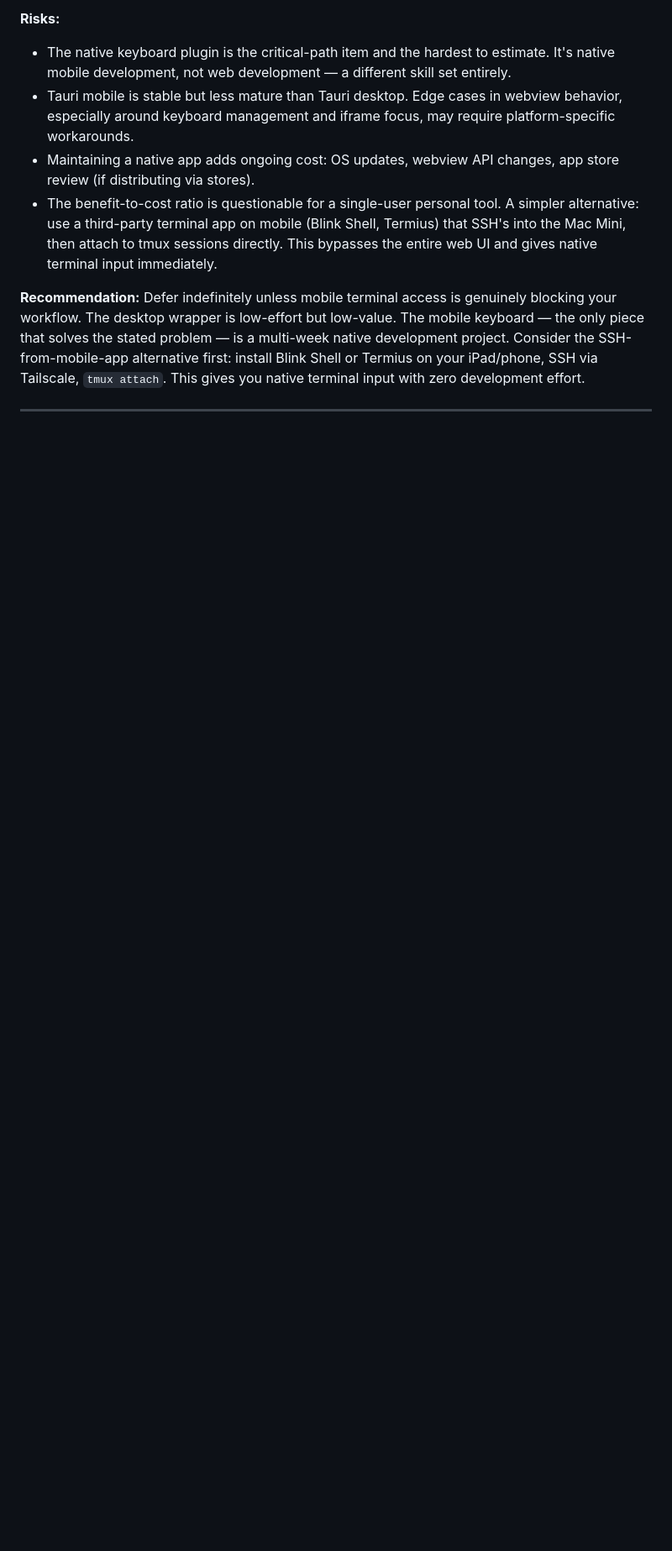
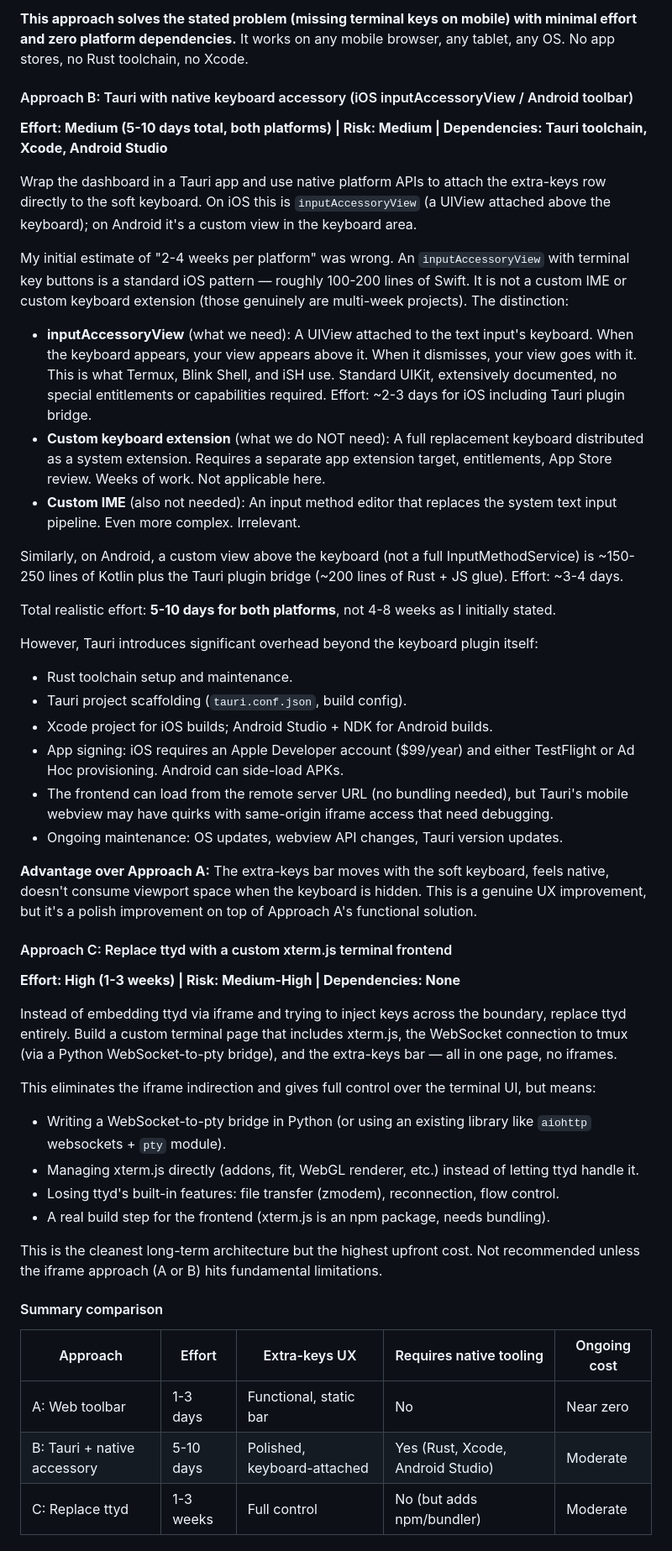
Before and after one commit to beatrice-b-m/panoptic, a Markdown page: NEXT_STEPS.md, the part around one of its changes. Shown at 84% size. Drawn GitHub-style; blank space fills up the shorter version.

```diff
--- a/NEXT_STEPS.md
+++ b/NEXT_STEPS.md
@@ -279,9 +276,51 @@ The motivation states that mobile terminal input is broken because web-based xte
 
-**Risks:**
-- The native keyboard plugin is the critical-path item and the hardest to estimate. It's native mobile development, not web development — a different skill set entirely.
-- Tauri mobile is stable but less mature than Tauri desktop. Edge cases in webview behavior, especially around keyboard management and iframe focus, may require platform-specific workarounds.
-- Maintaining a native app adds ongoing cost: OS updates, webview API changes, app store review (if distributing via stores).
-- The benefit-to-cost ratio is questionable for a single-user personal tool. A simpler alternative: use a third-party terminal app on mobile (Blink Shell, Termius) that SSH's into the Mac Mini, then attach to tmux sessions directly. This bypasses the entire web UI and gives native terminal input immediately.
+**This approach solves the stated problem (missing terminal keys on mobile) with minimal effort and zero platform dependencies.** It works on any mobile browser, any tablet, any OS. No app stores, no Rust toolchain, no Xcode.
 
-**Recommendation:** Defer indefinitely unless mobile terminal access is genuinely blocking your workflow. The desktop wrapper is low-effort but low-value. The mobile keyboard — the only piece that solves the stated problem — is a multi-week native development project. Consider the SSH-from-mobile-app alternative first: install Blink Shell or Termius on your iPad/phone, SSH via Tailscale, `tmux attach`. This gives you native terminal input with zero development effort.
+#### Approach B: Tauri with native keyboard accessory (iOS inputAccessoryView / Android toolbar)
 
+**Effort: Medium (5-10 days total, both platforms) | Risk: Medium | Dependencies: Tauri toolchain, Xcode, Android Studio**
+
+Wrap the dashboard in a Tauri app and use native platform APIs to attach the extra-keys row directly to the soft keyboard. On iOS this is `inputAccessoryView` (a UIView attached above the keyboard); on Android it's a custom view in the keyboard area.
+
+My initial estimate of "2-4 weeks per platform" was wrong. An `inputAccessoryView` with terminal key buttons is a standard iOS pattern — roughly 100-200 lines of Swift. It is not a custom IME or custom keyboard extension (those genuinely are multi-week projects). The distinction:
+
+- **inputAccessoryView** (what we need): A UIView attached to the text input's keyboard. When the keyboard appears, your view appears above it. When it dismisses, your view goes with it. This is what Termux, Blink Shell, and iSH use. Standard UIKit, extensively documented, no special entitlements or capabilities required. Effort: ~2-3 days for iOS including Tauri plugin bridge.
+- **Custom keyboard extension** (what we do NOT need): A full replacement keyboard distributed as a system extension. Requires a separate app extension target, entitlements, App Store review. Weeks of work. Not applicable here.
+- **Custom IME** (also not needed): An input method editor that replaces the system text input pipeline. Even more complex. Irrelevant.
+
+Similarly, on Android, a custom view above the keyboard (not a full InputMethodService) is ~150-250 lines of Kotlin plus the Tauri plugin bridge (~200 lines of Rust + JS glue). Effort: ~3-4 days.
+
+Total realistic effort: **5-10 days for both platforms**, not 4-8 weeks as I initially stated.
+
+However, Tauri introduces significant overhead beyond the keyboard plugin itself:
+- Rust toolchain setup and maintenance.
+- Tauri project scaffolding (`tauri.conf.json`, build config).
+- Xcode project for iOS builds; Android Studio + NDK for Android builds.
+- App signing: iOS requires an Apple Developer account ($99/year) and either TestFlight or Ad Hoc provisioning. Android can side-load APKs.
+- The frontend can load from the remote server URL (no bundling needed), but Tauri's mobile webview may have quirks with same-origin iframe access that need debugging.
+- Ongoing maintenance: OS updates, webview API changes, Tauri version updates.
+
+**Advantage over Approach A:** The extra-keys bar moves with the soft keyboard, feels native, doesn't consume viewport space when the keyboard is hidden. This is a genuine UX improvement, but it's a polish improvement on top of Approach A's functional solution.
+
+#### Approach C: Replace ttyd with a custom xterm.js terminal frontend
+
+**Effort: High (1-3 weeks) | Risk: Medium-High | Dependencies: None**
+
+Instead of embedding ttyd via iframe and trying to inject keys across the boundary, replace ttyd entirely. Build a custom terminal page that includes xterm.js, the WebSocket connection to tmux (via a Python WebSocket-to-pty bridge), and the extra-keys bar — all in one page, no iframes.
+
+This eliminates the iframe indirection and gives full control over the terminal UI, but means:
+- Writing a WebSocket-to-pty bridge in Python (or using an existing library like `aiohttp` websockets + `pty` module).
+- Managing xterm.js directly (addons, fit, WebGL renderer, etc.) instead of letting ttyd handle it.
+- Losing ttyd's built-in features: file transfer (zmodem), reconnection, flow control.
+- A real build step for the frontend (xterm.js is an npm package, needs bundling).
+
+This is the cleanest long-term architecture but the highest upfront cost. Not recommended unless the iframe approach (A or B) hits fundamental limitations.
+
+#### Summary comparison
+
+| Approach | Effort | Extra-keys UX | Requires native tooling | Ongoing cost |
+| --- | --- | --- | --- | --- |
+| A: Web toolbar | 1-3 days | Functional, static bar | No | Near zero |
+| B: Tauri + native accessory | 5-10 days | Polished, keyboard-attached | Yes (Rust, Xcode, Android Studio) | Moderate |
+| C: Replace ttyd | 1-3 weeks | Full control | No (but adds npm/bundler) | Moderate |
+
```
Also changed, not shown: other parts of NEXT_STEPS.md (+43 -38 lines).
